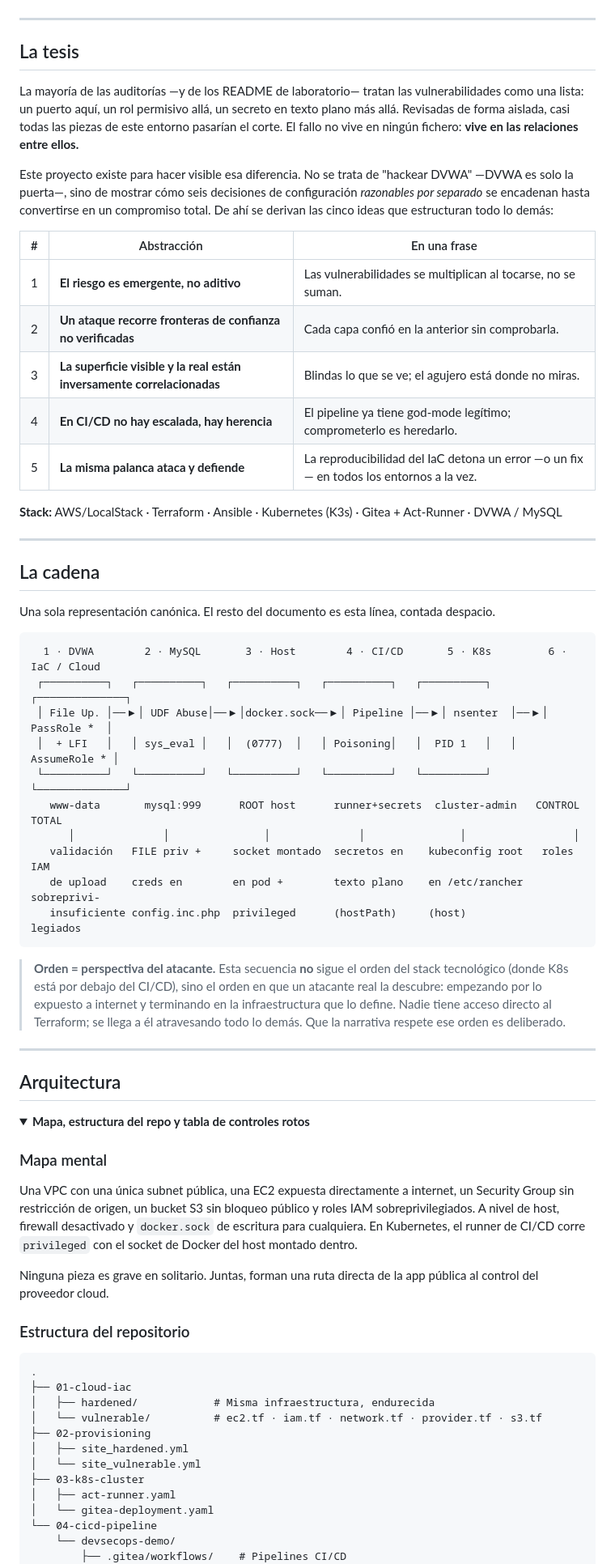
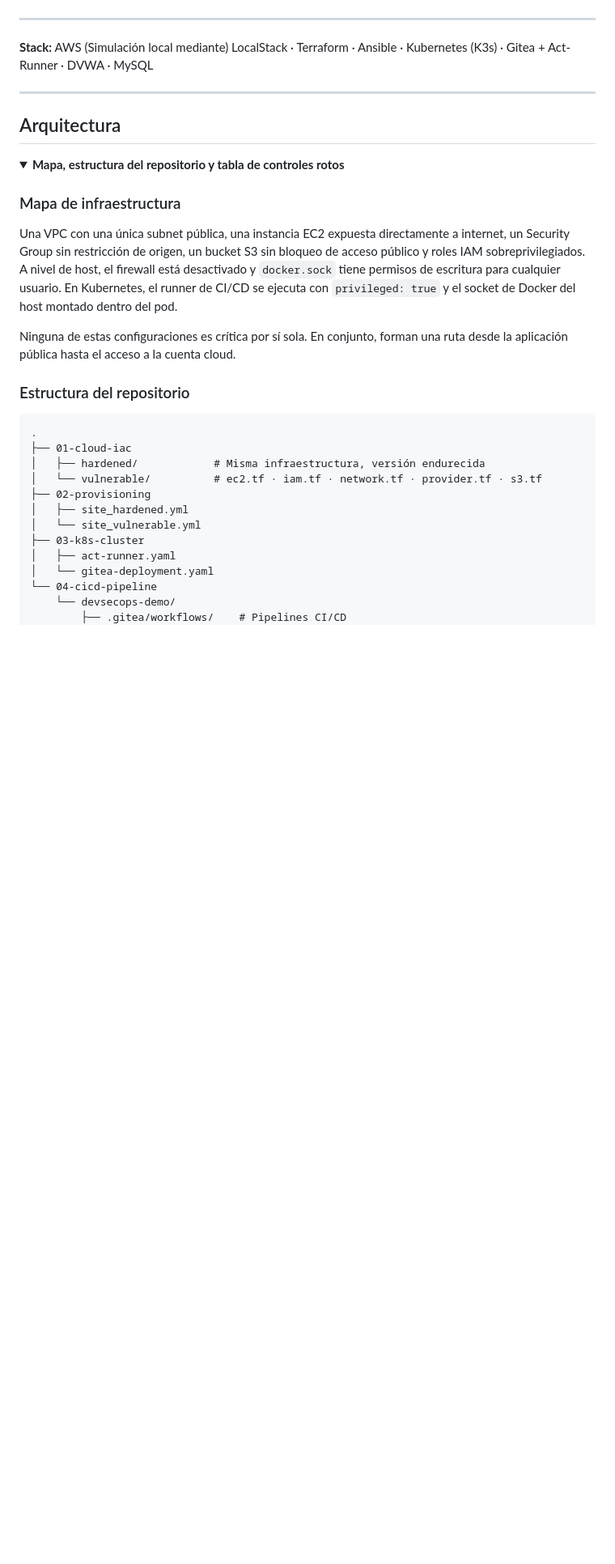
Before and after one commit to danipalomo/devsecops-lab, a Markdown page: README.md, the part around one of its changes. Shown at 81% size. Rendered like a GitHub page; folded sections open; blank space fills up the shorter version.

````diff
--- a/README.md
+++ b/README.md
@@ -22,62 +25,28 @@
 
 ---
 
-## La tesis
-
-La mayoría de las auditorías —y de los README de laboratorio— tratan las vulnerabilidades como una lista: un puerto aquí, un rol permisivo allá, un secreto en texto plano más allá. Revisadas de forma aislada, casi todas las piezas de este entorno pasarían el corte. El fallo no vive en ningún fichero: **vive en las relaciones entre ellos.**
-
-Este proyecto existe para hacer visible esa diferencia. No se trata de "hackear DVWA" —DVWA es solo la puerta—, sino de mostrar cómo seis decisiones de configuración *razonables por separado* se encadenan hasta convertirse en un compromiso total. De ahí se derivan las cinco ideas que estructuran todo lo demás:
-
-| # | Abstracción | En una frase |
-|---|---|---|
-| 1 | **El riesgo es emergente, no aditivo** | Las vulnerabilidades se multiplican al tocarse, no se suman. |
-| 2 | **Un ataque recorre fronteras de confianza no verificadas** | Cada capa confió en la anterior sin comprobarla. |
-| 3 | **La superficie visible y la real están inversamente correlacionadas** | Blindas lo que se ve; el agujero está donde no miras. |
-| 4 | **En CI/CD no hay escalada, hay herencia** | El pipeline ya tiene god-mode legítimo; comprometerlo es heredarlo. |
-| 5 | **La misma palanca ataca y defiende** | La reproducibilidad del IaC detona un error —o un fix— en todos los entornos a la vez. |
-
-**Stack:** AWS/LocalStack · Terraform · Ansible · Kubernetes (K3s) · Gitea + Act-Runner · DVWA / MySQL
-
----
-
-## La cadena
-
-Una sola representación canónica. El resto del documento es esta línea, contada despacio.
-
-```
-  1 · DVWA        2 · MySQL       3 · Host        4 · CI/CD       5 · K8s         6 · IaC / Cloud
- ┌──────────┐   ┌──────────┐   ┌──────────┐   ┌──────────┐   ┌──────────┐   ┌──────────────┐
- │ File Up. │──▶│ UDF Abuse│──▶│docker.sock──▶│ Pipeline │──▶│ nsenter  │──▶│  PassRole *  │
- │  + LFI   │   │ sys_eval │   │  (0777)  │   │ Poisoning│   │  PID 1   │   │ AssumeRole * │
- └──────────┘   └──────────┘   └──────────┘   └──────────┘   └──────────┘   └──────────────┘
-   www-data       mysql:999      ROOT host      runner+secrets  cluster-admin   CONTROL TOTAL
-      │              │               │              │               │                 │
-   validación   FILE priv +     socket montado  secretos en    kubeconfig root   roles IAM
-   de upload    creds en        en pod +        texto plano    en /etc/rancher   sobreprivi-
-   insuficiente config.inc.php  privileged      (hostPath)     (host)            legiados
-```
-
-> **Orden = perspectiva del atacante.** Esta secuencia **no** sigue el orden del stack tecnológico (donde K8s está por debajo del CI/CD), sino el orden en que un atacante real la descubre: empezando por lo expuesto a internet y terminando en la infraestructura que lo define. Nadie tiene acceso directo al Terraform; se llega a él atravesando todo lo demás. Que la narrativa respete ese orden es deliberado.
+**Stack:** AWS (Simulación local mediante) LocalStack · Terraform · Ansible · Kubernetes (K3s) · Gitea + Act-Runner · DVWA · MySQL
 
 ---
 
 ## Arquitectura
 
 <details>
-<summary><strong>Mapa, estructura del repo y tabla de controles rotos</strong></summary>
+<summary><strong>Mapa, estructura del repositorio y tabla de controles rotos</strong></summary>
 
-### Mapa mental
+### Mapa de infraestructura
 
-Una VPC con una única subnet pública, una EC2 expuesta directamente a internet, un Security Group sin restricción de origen, un bucket S3 sin bloqueo público y roles IAM sobreprivilegiados. A nivel de host, firewall desactivado y `docker.sock` de escritura para cualquiera. En Kubernetes, el runner de CI/CD corre `privileged` con el socket de Docker del host montado dentro.
+Una VPC con una única subnet pública, una instancia EC2 expuesta directamente a internet, un Security Group sin restricción de origen, un bucket S3 sin bloqueo de acceso público y roles IAM sobreprivilegiados.
+A nivel de host, el firewall está desactivado y `docker.sock` tiene permisos de escritura para cualquier usuario. En Kubernetes, el runner de CI/CD se ejecuta con `privileged: true` y el socket de Docker del host montado dentro del pod.
 
-Ninguna pieza es grave en solitario. Juntas, forman una ruta directa de la app pública al control del proveedor cloud.
+Ninguna de estas configuraciones es crítica por sí sola. En conjunto, forman una ruta desde la aplicación pública hasta el acceso a la cuenta cloud.
 
 ### Estructura del repositorio
 
 ```
 .
 ├── 01-cloud-iac
-│   ├── hardened/            # Misma infraestructura, endurecida
+│   ├── hardened/            # Misma infraestructura, versión endurecida
 │   └── vulnerable/          # ec2.tf · iam.tf · network.tf · provider.tf · s3.tf
 ├── 02-provisioning
 │   ├── site_hardened.yml
````
Also changed, not shown: other parts of README.md (+120 -113 lines).
